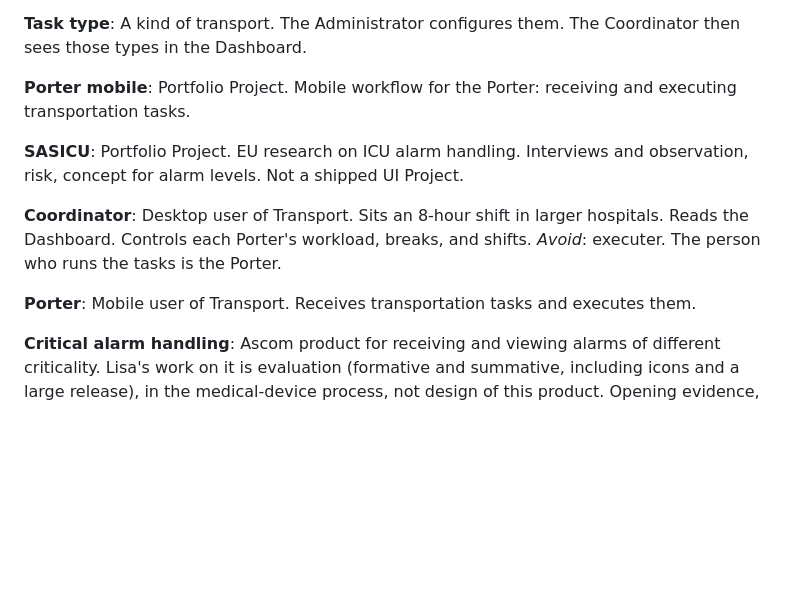
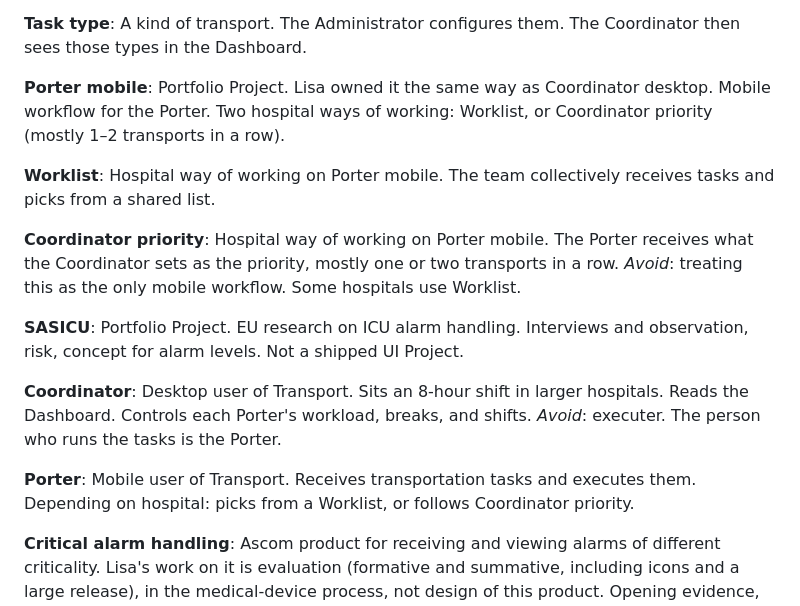
Before and after one commit to danba340/advent-of-bun, a Markdown page: ONTOLOGY.md, the part around the change. Drawn GitHub-style; blank space fills up the shorter version.

```diff
--- a/ONTOLOGY.md
+++ b/ONTOLOGY.md
@@ -46,7 +46,14 @@ Desktop user who configures Transport. Sets up Task types. Not the Coordinator o
 A kind of transport. The Administrator configures them. The Coordinator then sees those types in the Dashboard.
 
 **Porter mobile**:
-Portfolio Project. Mobile workflow for the Porter: receiving and executing transportation tasks.
+Portfolio Project. Lisa owned it the same way as Coordinator desktop. Mobile workflow for the Porter. Two hospital ways of working: Worklist, or Coordinator priority (mostly 1–2 transports in a row).
+
+**Worklist**:
+Hospital way of working on Porter mobile. The team collectively receives tasks and picks from a shared list.
+
+**Coordinator priority**:
+Hospital way of working on Porter mobile. The Porter receives what the Coordinator sets as the priority, mostly one or two transports in a row.
+_Avoid_: treating this as the only mobile workflow. Some hospitals use Worklist.
 
 **SASICU**:
 Portfolio Project. EU research on ICU alarm handling. Interviews and observation, risk, concept for alarm levels. Not a shipped UI Project.
@@ -56,7 +63,7 @@ Desktop user of Transport. Sits an 8-hour shift in larger hospitals. Reads the D
 _Avoid_: executer. The person who runs the tasks is the Porter.
 
 **Porter**:
-Mobile user of Transport. Receives transportation tasks and executes them.
+Mobile user of Transport. Receives transportation tasks and executes them. Depending on hospital: picks from a Worklist, or follows Coordinator priority.
 
 **Critical alarm handling**:
 Ascom product for receiving and viewing alarms of different criticality. Lisa's work on it is evaluation (formative and summative, including icons and a large release), in the medical-device process, not design of this product. Opening evidence, not one of the three.
```
Also changed, not shown: grillings/goal-1-projects.md (+12 -0 lines).
